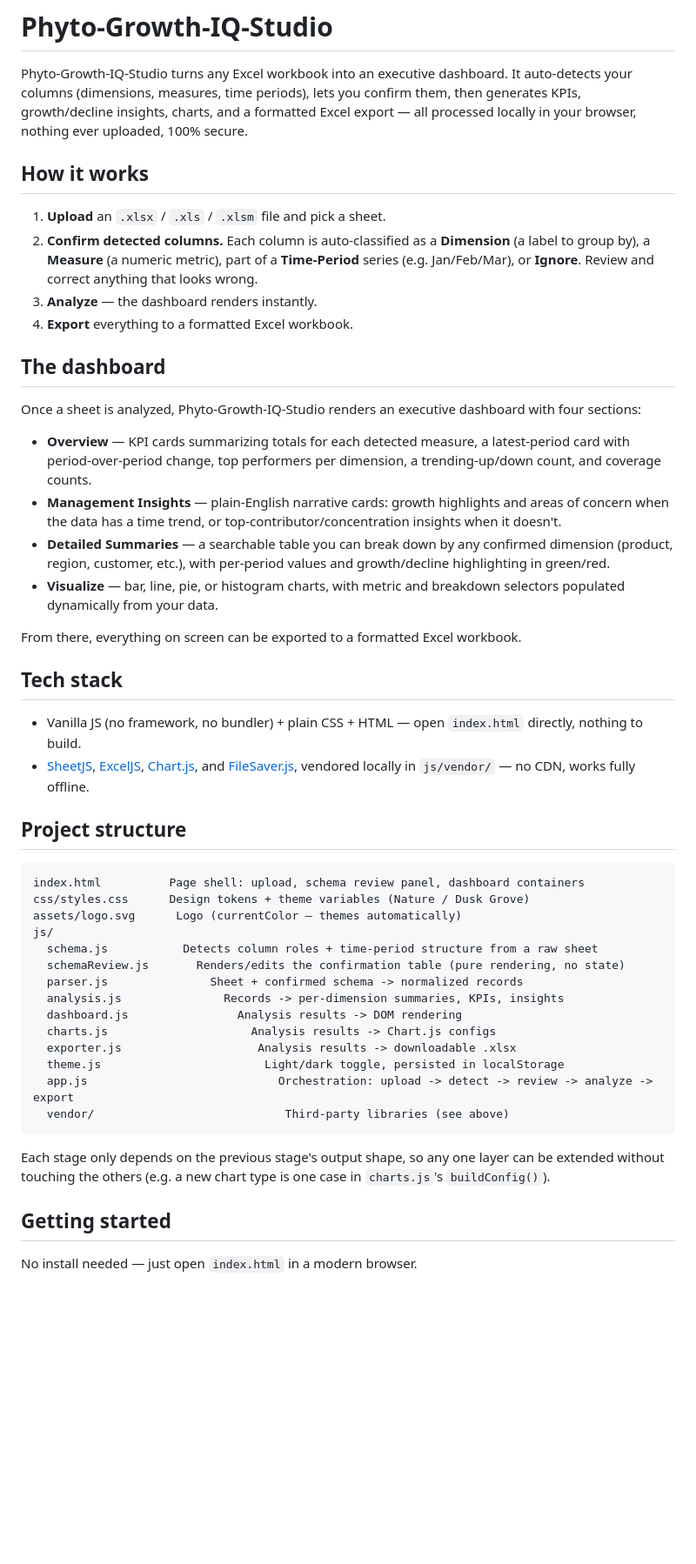
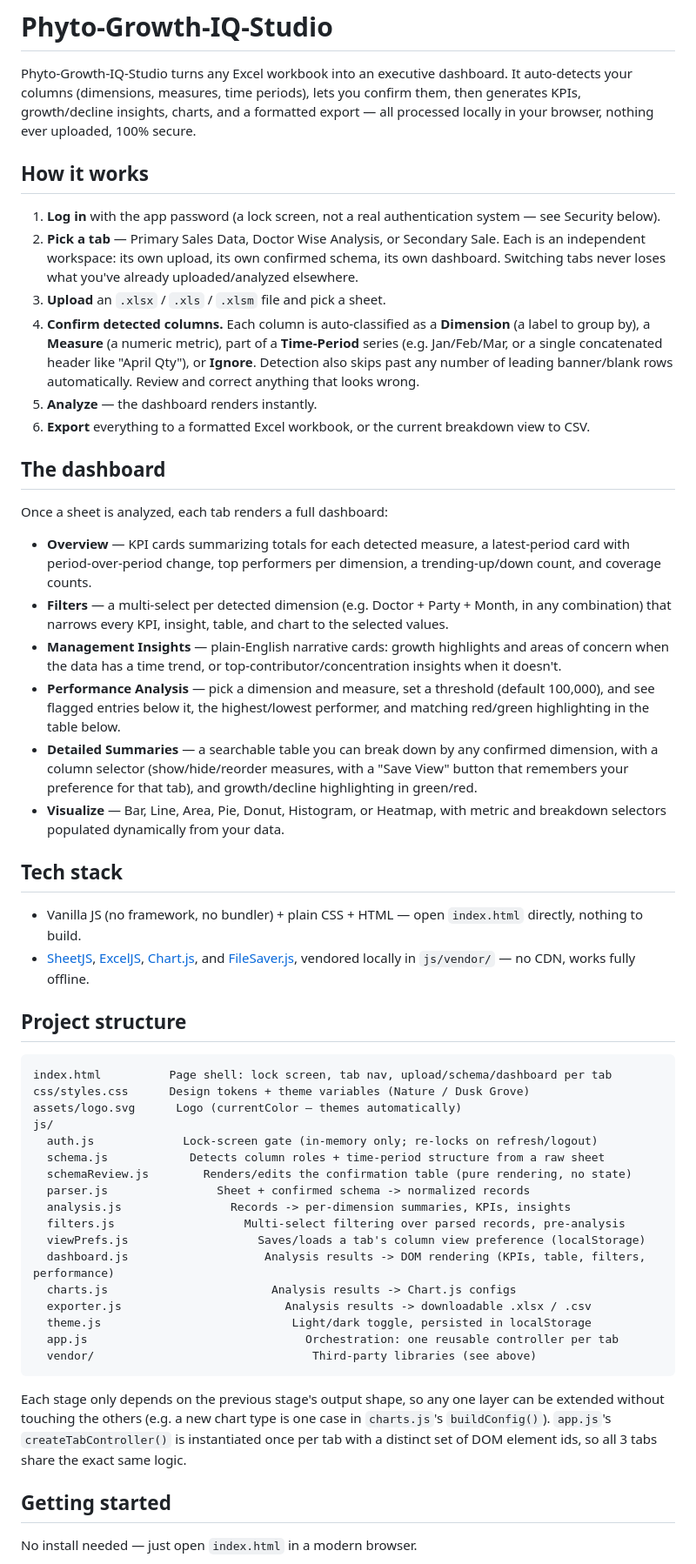
Before and after one commit to Saksham977/Phyto-Growth-IQ-Studio, a Markdown page: README.md, the part around one of its changes. Shown at 87% size. GitHub-like rendering; blank space fills up the shorter version.

Commit message:
Security and added feature updates
To reflect new features and structure, and new tabs

````diff
--- a/README.md
+++ b/README.md
@@ -2,32 +2,42 @@
 
 Phyto-Growth-IQ-Studio turns any Excel workbook into an executive dashboard. It auto-detects your
 columns (dimensions, measures, time periods), lets you confirm them, then generates KPIs,
-growth/decline insights, charts, and a formatted Excel export — all processed locally in your
-browser, nothing ever uploaded, 100% secure.
+growth/decline insights, charts, and a formatted export — all processed locally in your browser,
+nothing ever uploaded, 100% secure.
 
 ## How it works
 
-1. **Upload** an `.xlsx` / `.xls` / `.xlsm` file and pick a sheet.
-2. **Confirm detected columns.** Each column is auto-classified as a **Dimension** (a label to
-   group by), a **Measure** (a numeric metric), part of a **Time-Period** series (e.g. Jan/Feb/Mar),
-   or **Ignore**. Review and correct anything that looks wrong.
-3. **Analyze** — the dashboard renders instantly.
-4. **Export** everything to a formatted Excel workbook.
+1. **Log in** with the app password (a lock screen, not a real authentication system — see
+   Security below).
+2. **Pick a tab** — Primary Sales Data, Doctor Wise Analysis, or Secondary Sale. Each is an
+   independent workspace: its own upload, its own confirmed schema, its own dashboard. Switching
+   tabs never loses what you've already uploaded/analyzed elsewhere.
+3. **Upload** an `.xlsx` / `.xls` / `.xlsm` file and pick a sheet.
+4. **Confirm detected columns.** Each column is auto-classified as a **Dimension** (a label to
+   group by), a **Measure** (a numeric metric), part of a **Time-Period** series (e.g. Jan/Feb/Mar,
+   or a single concatenated header like "April Qty"), or **Ignore**. Detection also skips past any
+   number of leading banner/blank rows automatically. Review and correct anything that looks wrong.
+5. **Analyze** — the dashboard renders instantly.
+6. **Export** everything to a formatted Excel workbook, or the current breakdown view to CSV.
 
 ## The dashboard
 
-Once a sheet is analyzed, Phyto-Growth-IQ-Studio renders an executive dashboard with four sections:
+Once a sheet is analyzed, each tab renders a full dashboard:
 
 - **Overview** — KPI cards summarizing totals for each detected measure, a latest-period card with
   period-over-period change, top performers per dimension, a trending-up/down count, and coverage counts.
+- **Filters** — a multi-select per detected dimension (e.g. Doctor + Party + Month, in any
+  combination) that narrows every KPI, insight, table, and chart to the selected values.
 - **Management Insights** — plain-English narrative cards: growth highlights and areas of concern
   when the data has a time trend, or top-contributor/concentration insights when it doesn't.
-- **Detailed Summaries** — a searchable table you can break down by any confirmed dimension
-  (product, region, customer, etc.), with per-period values and growth/decline highlighting in green/red.
-- **Visualize** — bar, line, pie, or histogram charts, with metric and breakdown selectors populated
-  dynamically from your data.
-
-From there, everything on screen can be exported to a formatted Excel workbook.
+- **Performance Analysis** — pick a dimension and measure, set a threshold (default 100,000), and
+  see flagged entries below it, the highest/lowest performer, and matching red/green highlighting
+  in the table below.
+- **Detailed Summaries** — a searchable table you can break down by any confirmed dimension, with
+  a column selector (show/hide/reorder measures, with a "Save View" button that remembers your
+  preference for that tab), and growth/decline highlighting in green/red.
+- **Visualize** — Bar, Line, Area, Pie, Donut, Histogram, or Heatmap, with metric and breakdown
+  selectors populated dynamically from your data.
 
 ## Tech stack
 
@@ -39,24 +49,29 @@ From there, everything on screen can be exported to a formatted Excel workbook.
 ## Project structure
 
 ```
-index.html          Page shell: upload, schema review panel, dashboard containers
+index.html          Page shell: lock screen, tab nav, upload/schema/dashboard per tab
 css/styles.css      Design tokens + theme variables (Nature / Dusk Grove)
 assets/logo.svg      Logo (currentColor — themes automatically)
 js/
-  schema.js           Detects column roles + time-period structure from a raw sheet
-  schemaReview.js       Renders/edits the confirmation table (pure rendering, no state)
-  parser.js               Sheet + confirmed schema -> normalized records
-  analysis.js               Records -> per-dimension summaries, KPIs, insights
-  dashboard.js                Analysis results -> DOM rendering
-  charts.js                     Analysis results -> Chart.js configs
-  exporter.js                    Analysis results -> downloadable .xlsx
-  theme.js                        Light/dark toggle, persisted in localStorage
-  app.js                            Orchestration: upload -> detect -> review -> analyze -> export
-  vendor/                            Third-party libraries (see above)
+  auth.js             Lock-screen gate (in-memory only; re-locks on refresh/logout)
+  schema.js            Detects column roles + time-period structure from a raw sheet
+  schemaReview.js        Renders/edits the confirmation table (pure rendering, no state)
+  parser.js                Sheet + confirmed schema -> normalized records
+  analysis.js                Records -> per-dimension summaries, KPIs, insights
+  filters.js                   Multi-select filtering over parsed records, pre-analysis
+  viewPrefs.js                   Saves/loads a tab's column view preference (localStorage)
+  dashboard.js                    Analysis results -> DOM rendering (KPIs, table, filters, performance)
+  charts.js                        Analysis results -> Chart.js configs
+  exporter.js                        Analysis results -> downloadable .xlsx / .csv
+  theme.js                            Light/dark toggle, persisted in localStorage
+  app.js                                Orchestration: one reusable controller per tab
+  vendor/                                Third-party libraries (see above)
 ```
 
 Each stage only depends on the previous stage's output shape, so any one layer can be extended
 without touching the others (e.g. a new chart type is one case in `charts.js`'s `buildConfig()`).
+`app.js`'s `createTabController()` is instantiated once per tab with a distinct set of DOM element
+ids, so all 3 tabs share the exact same logic.
 
 ## Getting started
 
````
Also changed, not shown: other parts of README.md (+11 -1 lines).
